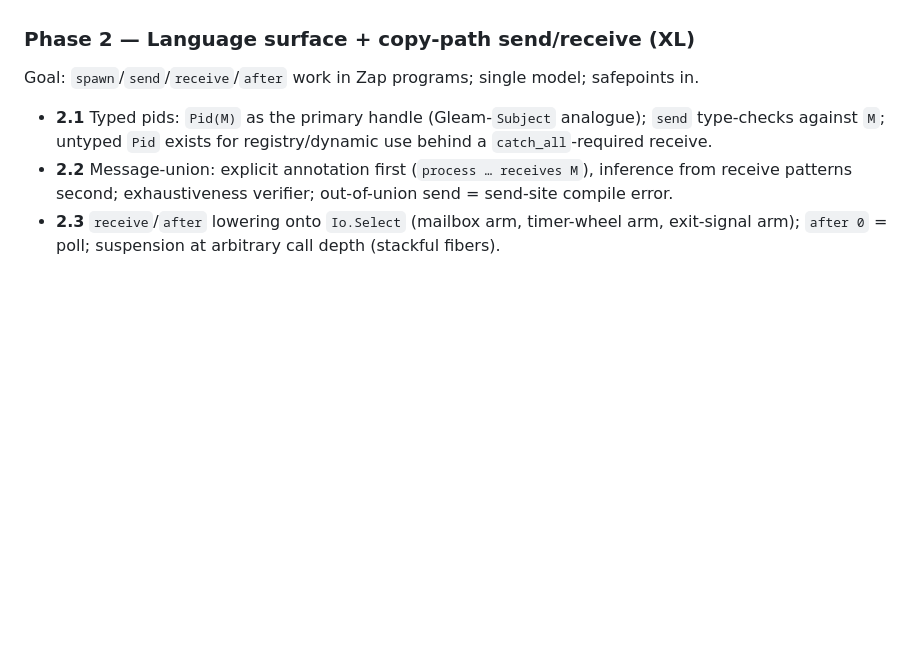
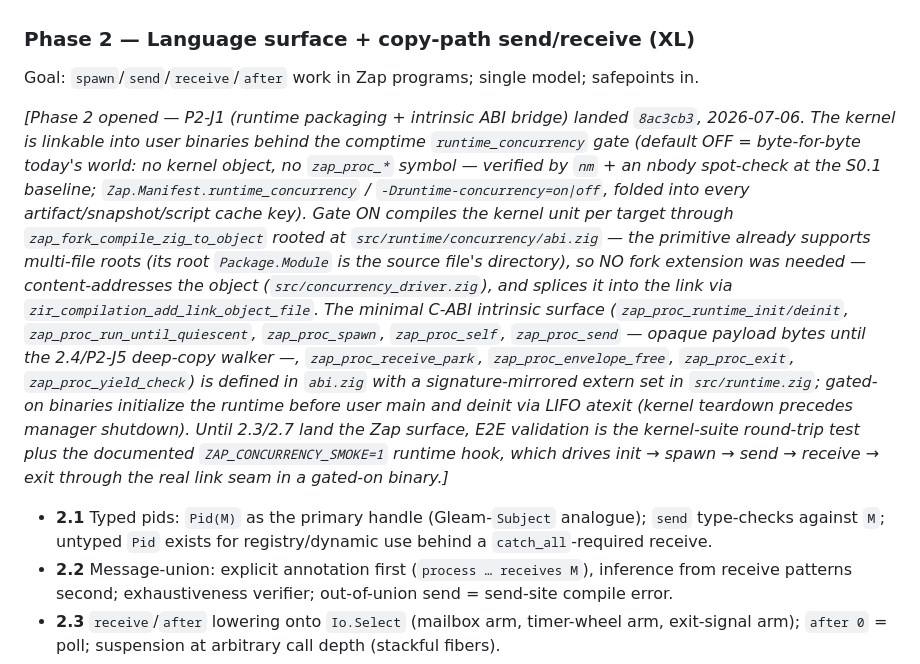
Before and after one commit to DockYard/zap, a Markdown page: docs/concurrency-implementation-plan.md, the part around the change. Drawn GitHub-style; blank space fills up the shorter version.

Commit message:
docs(concurrency): record P2-J1 packaging + intrinsic bridge in the plan ledger (8ac3cb3)

```diff
--- a/docs/concurrency-implementation-plan.md
+++ b/docs/concurrency-implementation-plan.md
@@ -237,6 +237,27 @@ margin; test-manager caveat noted, Phase 3 re-measures per manager).
 ### Phase 2 — Language surface + copy-path send/receive (XL)
 
 Goal: `spawn`/`send`/`receive`/`after` work in Zap programs; single model; safepoints in.
+
+*[Phase 2 opened — P2-J1 (runtime packaging + intrinsic ABI bridge) landed `8ac3cb3`,
+2026-07-06. The kernel is linkable into user binaries behind the comptime
+`runtime_concurrency` gate (default OFF = byte-for-byte today's world: no kernel object, no
+`zap_proc_*` symbol — verified by `nm` + an nbody spot-check at the S0.1 baseline;
+`Zap.Manifest.runtime_concurrency` / `-Druntime-concurrency=on|off`, folded into every
+artifact/snapshot/script cache key). Gate ON compiles the kernel unit per target through
+`zap_fork_compile_zig_to_object` rooted at `src/runtime/concurrency/abi.zig` — the primitive
+already supports multi-file roots (its root `Package.Module` is the source file's directory),
+so NO fork extension was needed — content-addresses the object
+(`src/concurrency_driver.zig`), and splices it into the link via
+`zir_compilation_add_link_object_file`. The minimal C-ABI intrinsic surface
+(`zap_proc_runtime_init/deinit`, `zap_proc_run_until_quiescent`, `zap_proc_spawn`,
+`zap_proc_self`, `zap_proc_send` — opaque payload bytes until the 2.4/P2-J5 deep-copy
+walker —, `zap_proc_receive_park`, `zap_proc_envelope_free`, `zap_proc_exit`,
+`zap_proc_yield_check`) is defined in `abi.zig` with a signature-mirrored extern set in
+`src/runtime.zig`; gated-on binaries initialize the runtime before user main and deinit via
+LIFO atexit (kernel teardown precedes manager shutdown). Until 2.3/2.7 land the Zap surface,
+E2E validation is the kernel-suite round-trip test plus the documented
+`ZAP_CONCURRENCY_SMOKE=1` runtime hook, which drives
+init → spawn → send → receive → exit through the real link seam in a gated-on binary.]*
 
 - **2.1** Typed pids: `Pid(M)` as the primary handle (Gleam-`Subject` analogue); `send`
   type-checks against `M`; untyped `Pid` exists for registry/dynamic use behind a
```
